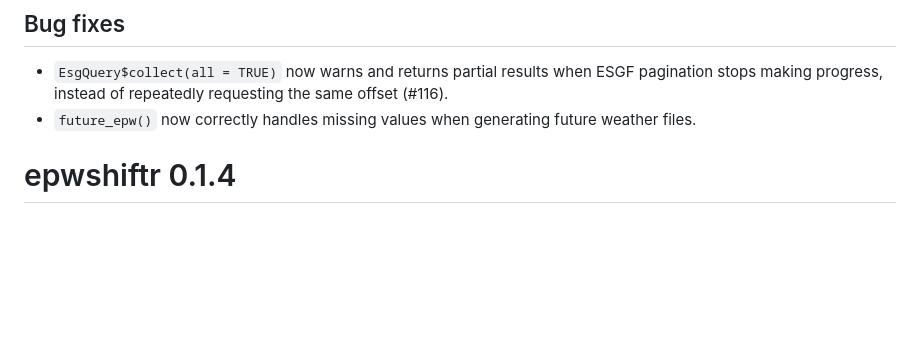
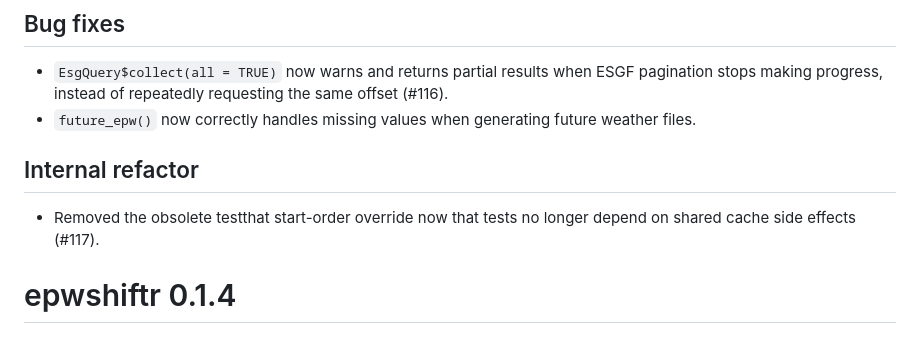
Before and after one commit to ideas-lab-nus/epwshiftr, a Markdown page: NEWS.md, the part around the change. GitHub-like rendering; blank space fills up the shorter version.

Commit message:
docs: record test start order cleanup

```diff
--- a/NEWS.md
+++ b/NEWS.md
@@ -14,6 +14,11 @@
   same offset (#116).
 * `future_epw()` now correctly handles missing values when generating future
   weather files.
+
+## Internal refactor
+
+* Removed the obsolete testthat start-order override now that tests no longer
+  depend on shared cache side effects (#117).
 
 # epwshiftr 0.1.4
 
```
